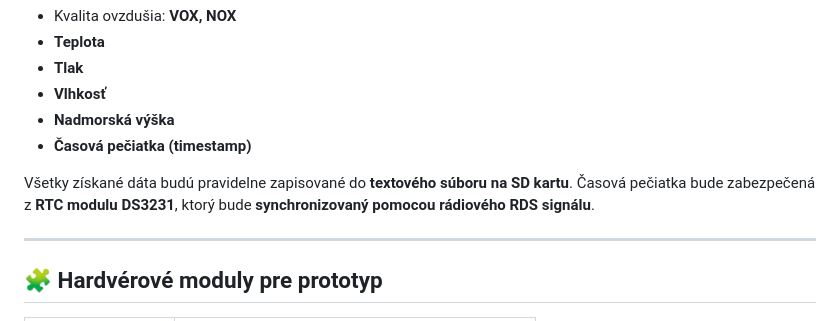
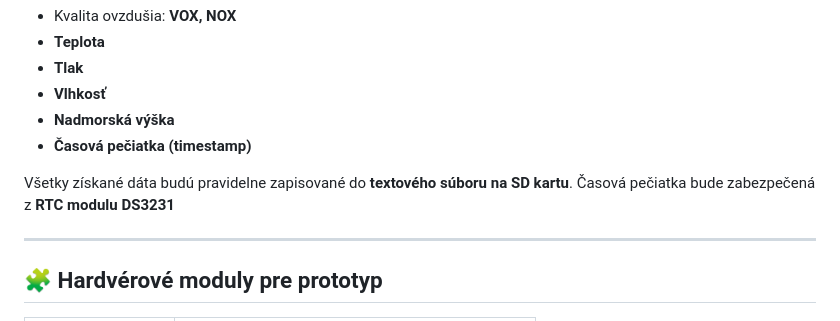
Before and after one commit to Stredoslovak/DE2-Project-Datalogger, a Markdown page: readme.md, the part around the change. GitHub-like rendering.

Commit message:
Update readme to remove RDS signal synchronization
Removed mention of synchronization with RDS signal.

```diff
--- a/readme.md
+++ b/readme.md
@@ -22,7 +22,7 @@ Cieľom projektu je vytvoriť **datalogger**, ktorý bude zbierať údaje o pros
 - **Nadmorská výška**
 - **Časová pečiatka (timestamp)**
 
-Všetky získané dáta budú pravidelne zapisované do **textového súboru na SD kartu**. Časová pečiatka bude zabezpečená z **RTC modulu DS3231**, ktorý bude **synchronizovaný pomocou rádiového RDS signálu**.
+Všetky získané dáta budú pravidelne zapisované do **textového súboru na SD kartu**. Časová pečiatka bude zabezpečená z **RTC modulu DS3231**
 
 ---
 
```
